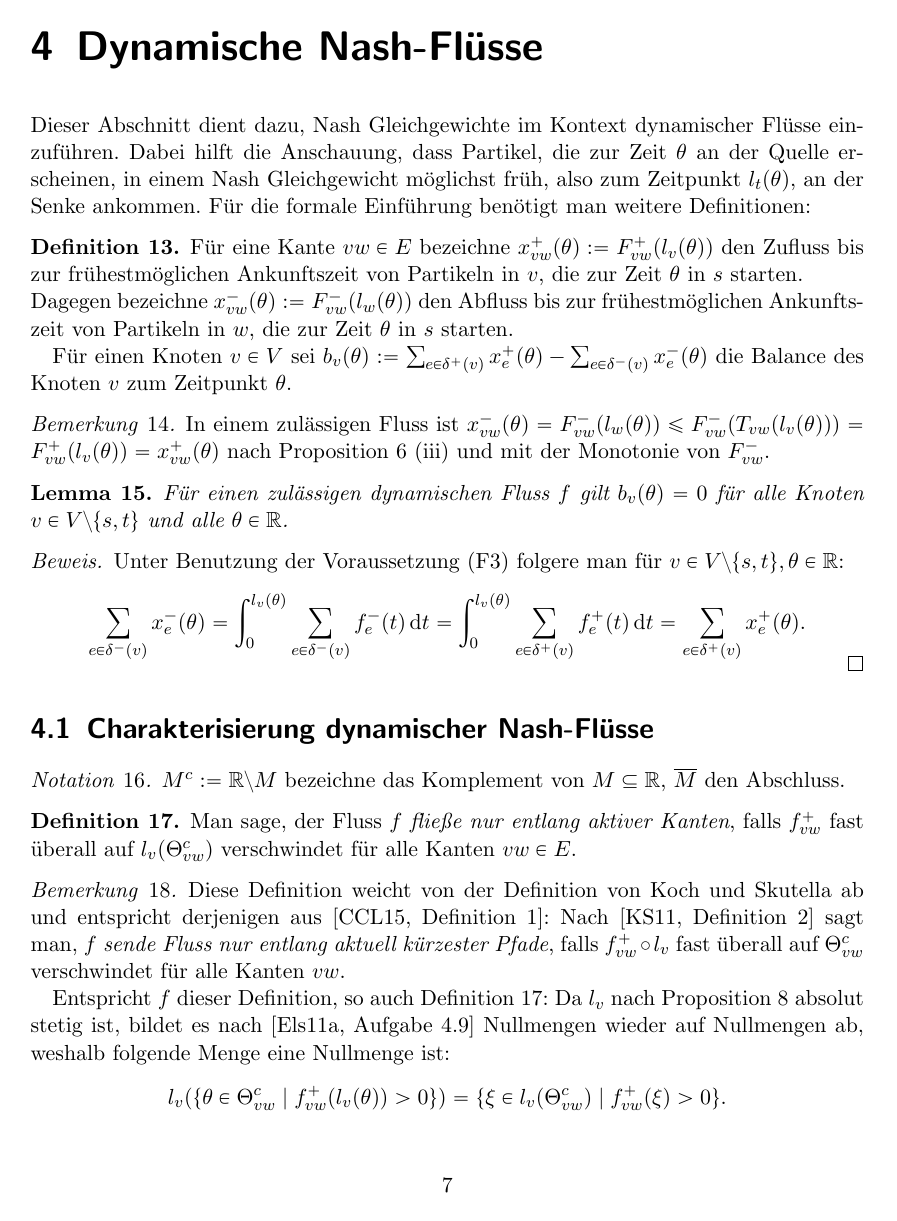
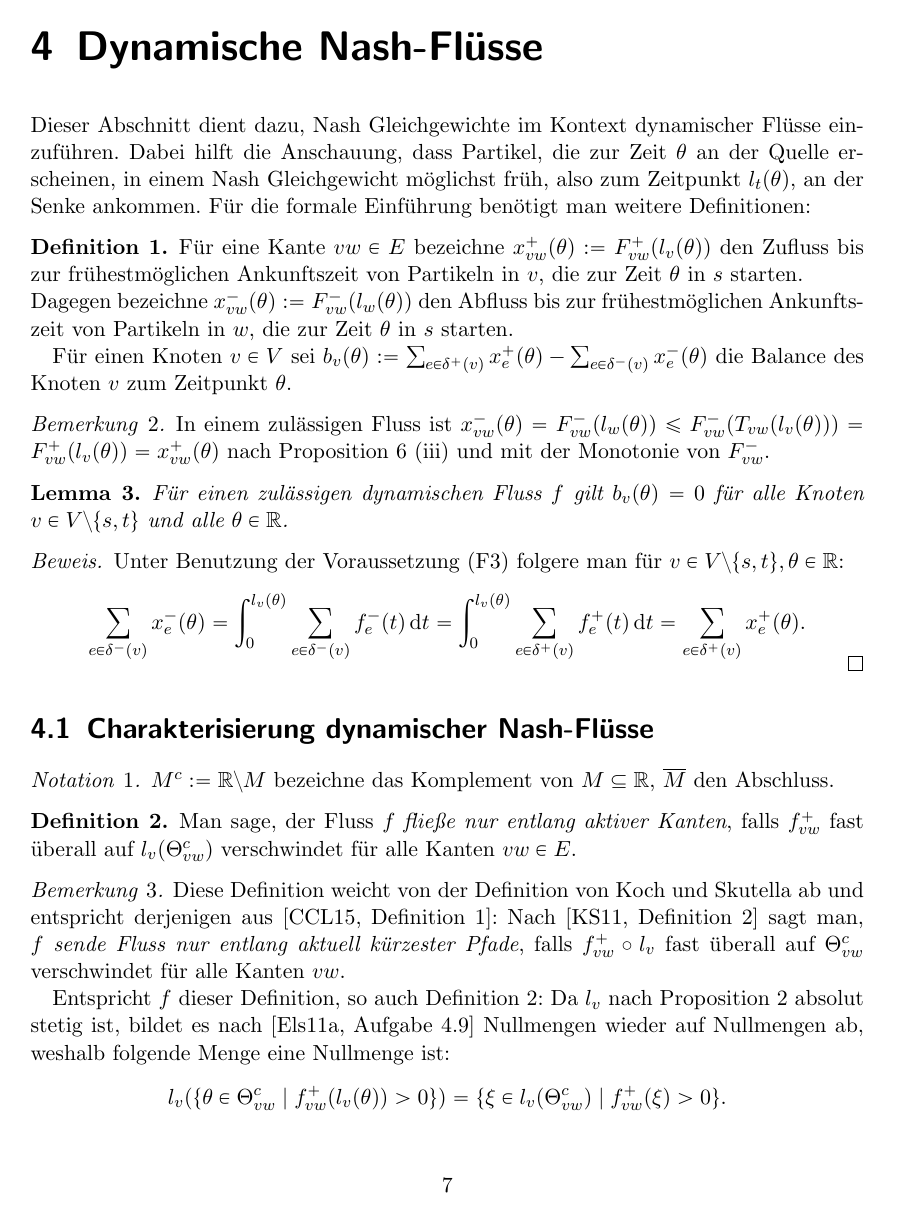
Before and after one commit to michael-markl/dynamic-equilibrium-flows, a LaTeX document (bachelorarbeit.tex): page 9 of 22. Compiled offline with pdfLaTeX; an older LaTeX class or package is replaced by its successor.

Commit message:
Add section counter to theorems

```diff
--- a/bachelorarbeit.tex
+++ b/bachelorarbeit.tex
@@ -44,6 +44,8 @@
 \input{header/header}			% Befehle und Pakete für Titelseite
 \input{header/theorem}			% Mathematische Befehle und Pakete
 \input{header/referenz}			% Befehle und Pakete für Referenzen
+
+\numberwithin{theorem}{section}
 
 
 \IfClass{article}{ % Optimize for screen
```
